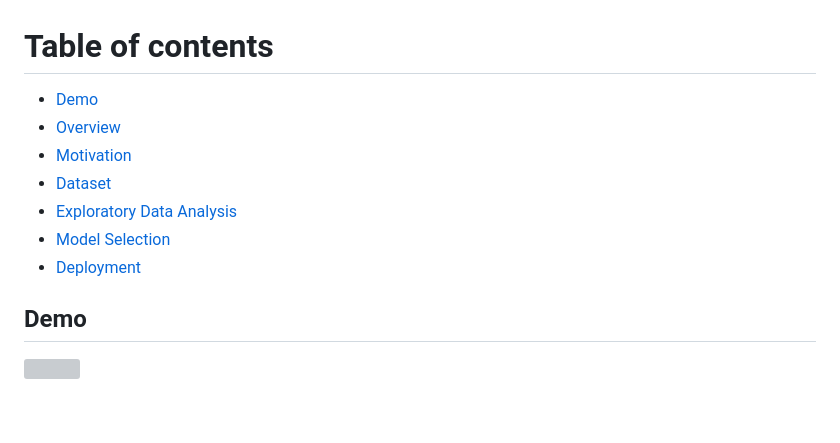
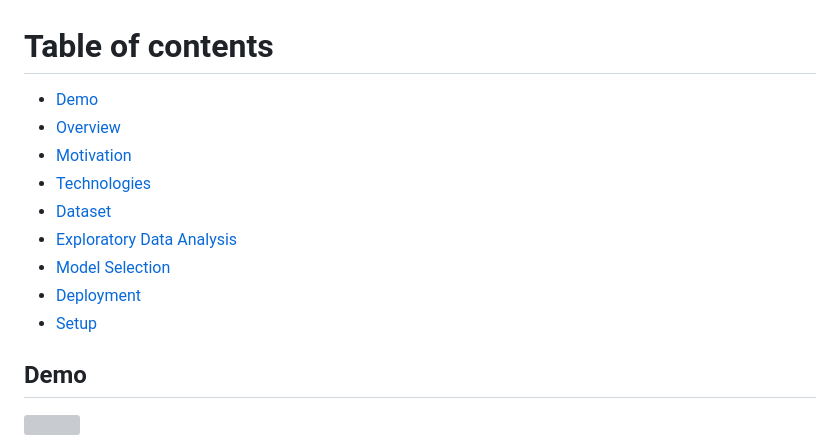
Before and after one commit to Fatimarz/Machine-Learning-Projects, a Markdown page: car_price_prediction/Readme.md, the part around the change printed below. Rendered like a GitHub page; blank space fills up the shorter version; grey boxes are pictures that could not be loaded.

```diff
--- a/car_price_prediction/Readme.md
+++ b/car_price_prediction/Readme.md
@@ -1,11 +1,14 @@
 # Table of contents
-* [Demo](Demo)
-* [Overview](Overview)
-* [Motivation](Motivation)
-* [Dataset](Dataset)
-* [Exploratory Data Analysis](ExploratoryDataAnalysis)
-* [Model Selection](ModelSelection)
-* [Deployment](Deployment)
+* [Demo](#Demo)
+* [Overview](#Overview)
+* [Motivation](#Motivation)
+* [Technologies](#Technologies)
+* [Dataset](#Dataset)
+* [Exploratory Data Analysis](#ExploratoryDataAnalysis)
+* [Model Selection](#ModelSelection)
+* [Deployment](#Deployment)
+* [Setup](#Setup)
+
 ## Demo
 <img src="https://github.com/user-attachments/assets/be88382e-d2a2-4454-a4d5-9191bb763d7e" width="500" />
 
```
Also changed, not shown: other parts of car_price_prediction/Readme.md (+10 -2 lines).
